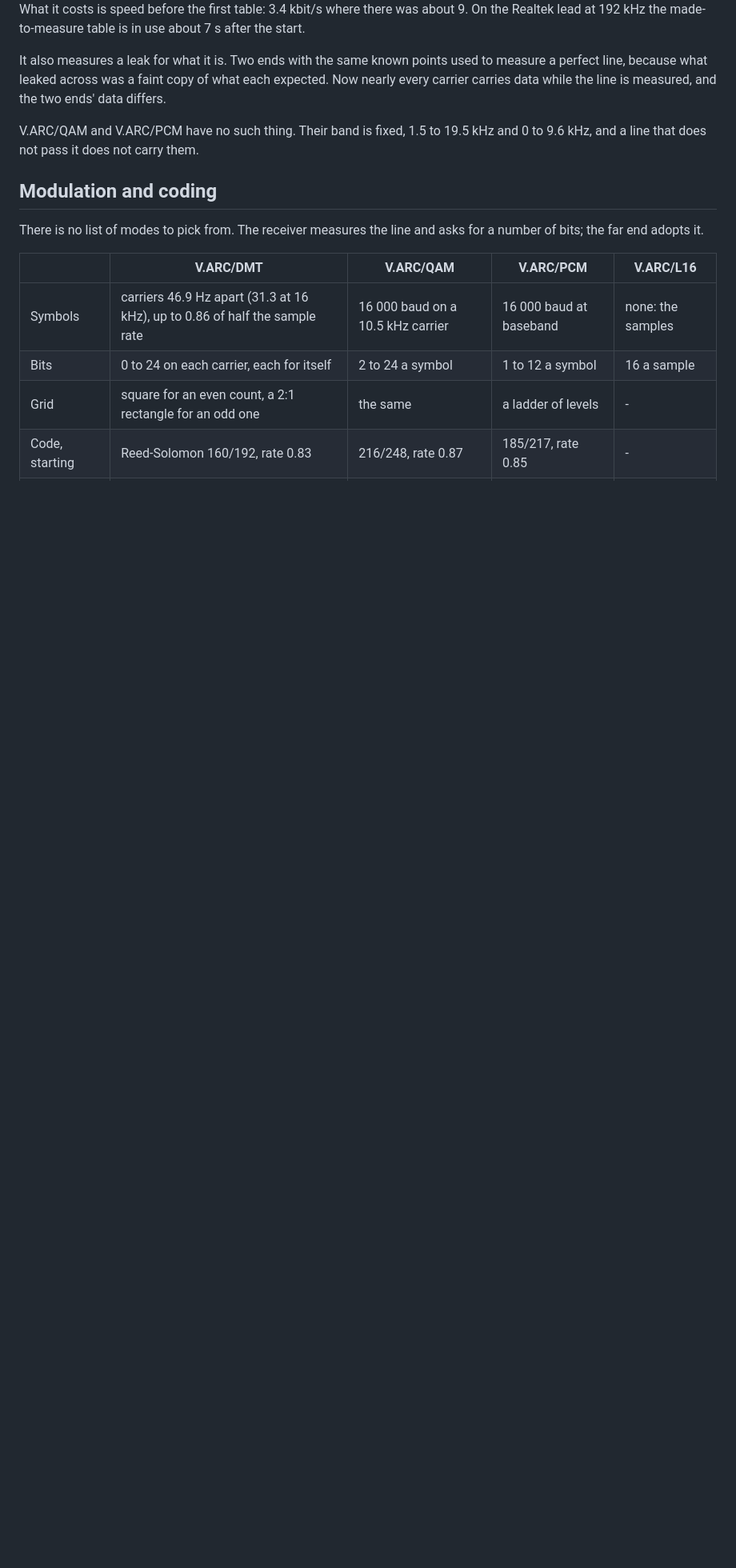
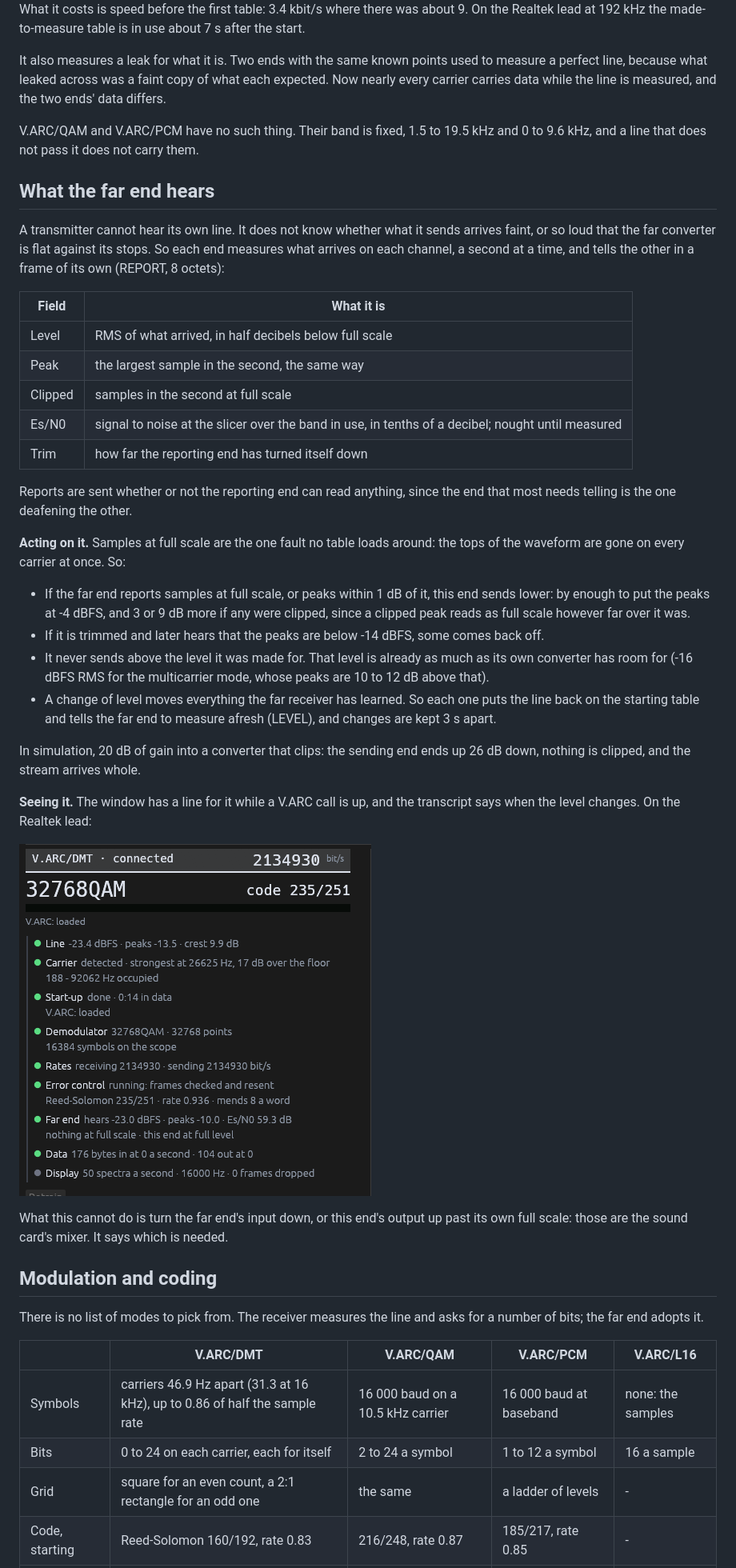
Before and after one commit to CasualArclamp/BinModem, a Markdown page: docs/design/v-arc.md, the part around one of its changes. Shown at 80% size. Drawn GitHub-style; pictures changed too: docs/images/v-arc/far-end.png (added); blank space fills up the shorter version.

```diff
--- a/docs/design/v-arc.md
+++ b/docs/design/v-arc.md
@@ -162,6 +162,52 @@ V.ARC/QAM and V.ARC/PCM have no such thing. Their band is fixed, 1.5 to
 19.5 kHz and 0 to 9.6 kHz, and a line that does not pass it does not carry
 them.
 
+## What the far end hears
+
+A transmitter cannot hear its own line. It does not know whether what it
+sends arrives faint, or so loud that the far converter is flat against its
+stops. So each end measures what arrives on each channel, a second at a
+time, and tells the other in a frame of its own (REPORT, 8 octets):
+
+| Field | What it is |
+|---|---|
+| Level | RMS of what arrived, in half decibels below full scale |
+| Peak | the largest sample in the second, the same way |
+| Clipped | samples in the second at full scale |
+| Es/N0 | signal to noise at the slicer over the band in use, in tenths of a decibel; nought until measured |
+| Trim | how far the reporting end has turned itself down |
+
+Reports are sent whether or not the reporting end can read anything, since
+the end that most needs telling is the one deafening the other.
+
+**Acting on it.** Samples at full scale are the one fault no table loads
+around: the tops of the waveform are gone on every carrier at once. So:
+
+- If the far end reports samples at full scale, or peaks within 1 dB of it,
+  this end sends lower: by enough to put the peaks at -4 dBFS, and 3 or 9 dB
+  more if any were clipped, since a clipped peak reads as full scale however
+  far over it was.
+- If it is trimmed and later hears that the peaks are below -14 dBFS, some
+  comes back off.
+- It never sends above the level it was made for. That level is already as
+  much as its own converter has room for (-16 dBFS RMS for the multicarrier
+  mode, whose peaks are 10 to 12 dB above that).
+- A change of level moves everything the far receiver has learned. So each
+  one puts the line back on the starting table and tells the far end to
+  measure afresh (LEVEL), and changes are kept 3 s apart.
+
+In simulation, 20 dB of gain into a converter that clips: the sending end
+ends up 26 dB down, nothing is clipped, and the stream arrives whole.
+
+**Seeing it.** The window has a line for it while a V.ARC call is up, and the
+transcript says when the level changes. On the Realtek lead:
+
+![What the far end hears](../images/v-arc/far-end.png)
+
+What this cannot do is turn the far end's input down, or this end's output
+up past its own full scale: those are the sound card's mixer. It says which
+is needed.
+
 ## Modulation and coding
 
 There is no list of modes to pick from. The receiver measures the line and
```
Also changed, not shown: other parts of docs/design/v-arc.md (+1 -1 lines), 9 other files.
